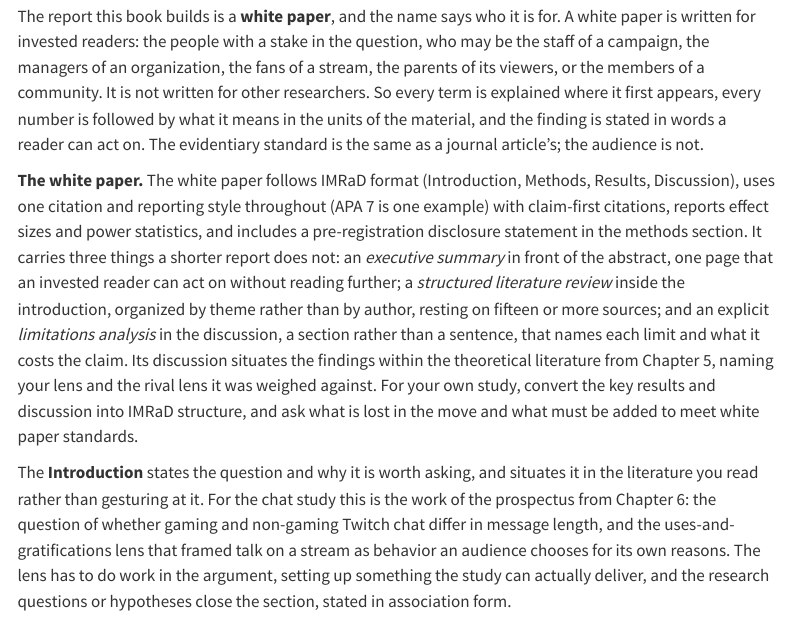
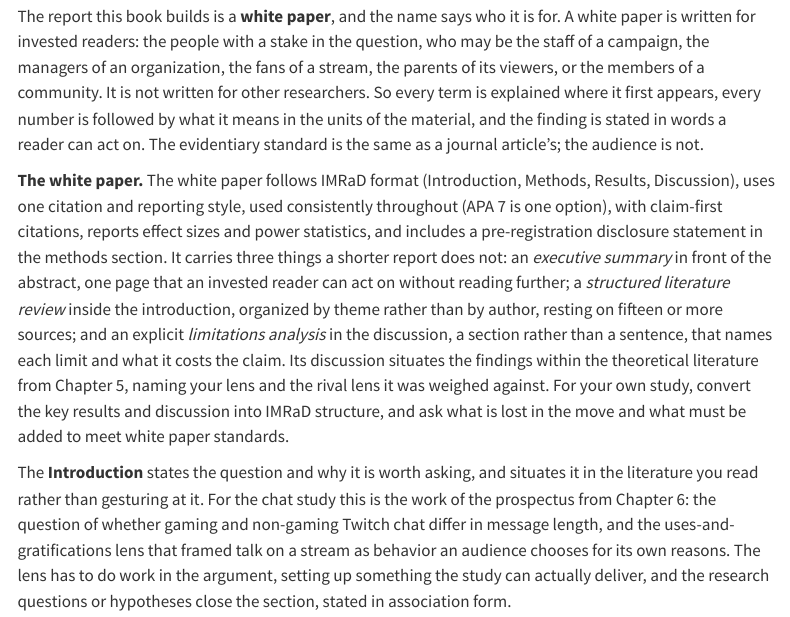
Before and after one commit to AURA-Lab-SIUE/v2v, a Quarto document (chapters/chapter14.qmd): the page in a window 1100 px wide, from 1900 px down. Rendered offline with R 4.5, knitr and Pandoc in place of Quarto, with nearby package versions; menus at the side of the page are left out; long lines of code are wrapped.

Commit message:
Chapter 14: the settled White Paper style wording
Co-Authored-By: Claude Opus 5.5 <noreply@anthropic.com>

```diff
--- a/chapters/chapter14.qmd
+++ b/chapters/chapter14.qmd
@@ -61,7 +61,7 @@
 The report this book builds is a **white paper**, and the name says who it is for. A white paper is written for invested readers: the people with a stake in the question, who may be the staff of a campaign, the managers of an organization, the fans of a stream, the parents of its viewers, or the members of a community. It is not written for other researchers. So every term is explained where it first appears, every number is followed by what it means in the units of the material, and the finding is stated in words a reader can act on. The evidentiary standard is the same as a journal article's; the audience is not.
 
 ::: {.graduate-extension}
-**The white paper.** The white paper follows IMRaD format (Introduction, Methods, Results, Discussion), uses one citation and reporting style throughout (APA 7 is one example) with claim-first citations, reports effect sizes and power statistics, and includes a pre-registration disclosure statement in the methods section. It carries three things a shorter report does not: an *executive summary* in front of the abstract, one page that an invested reader can act on without reading further; a *structured literature review* inside the introduction, organized by theme rather than by author, resting on fifteen or more sources; and an explicit *limitations analysis* in the discussion, a section rather than a sentence, that names each limit and what it costs the claim. Its discussion situates the findings within the theoretical literature from Chapter 5, naming your lens and the rival lens it was weighed against. For your own study, convert the key results and discussion into IMRaD structure, and ask what is lost in the move and what must be added to meet white paper standards.
+**The white paper.** The white paper follows IMRaD format (Introduction, Methods, Results, Discussion), uses one citation and reporting style, used consistently throughout (APA 7 is one option), with claim-first citations, reports effect sizes and power statistics, and includes a pre-registration disclosure statement in the methods section. It carries three things a shorter report does not: an *executive summary* in front of the abstract, one page that an invested reader can act on without reading further; a *structured literature review* inside the introduction, organized by theme rather than by author, resting on fifteen or more sources; and an explicit *limitations analysis* in the discussion, a section rather than a sentence, that names each limit and what it costs the claim. Its discussion situates the findings within the theoretical literature from Chapter 5, naming your lens and the rival lens it was weighed against. For your own study, convert the key results and discussion into IMRaD structure, and ask what is lost in the move and what must be added to meet white paper standards.
 :::
 
 The **Introduction** states the question and why it is worth asking, and situates it in the literature you read rather than gesturing at it. For the chat study this is the work of the prospectus from Chapter 6: the question of whether gaming and non-gaming Twitch chat differ in message length, and the uses-and-gratifications lens that framed talk on a stream as behavior an audience chooses for its own reasons. The lens has to do work in the argument, setting up something the study can actually deliver, and the research questions or hypotheses close the section, stated in association form.
```
